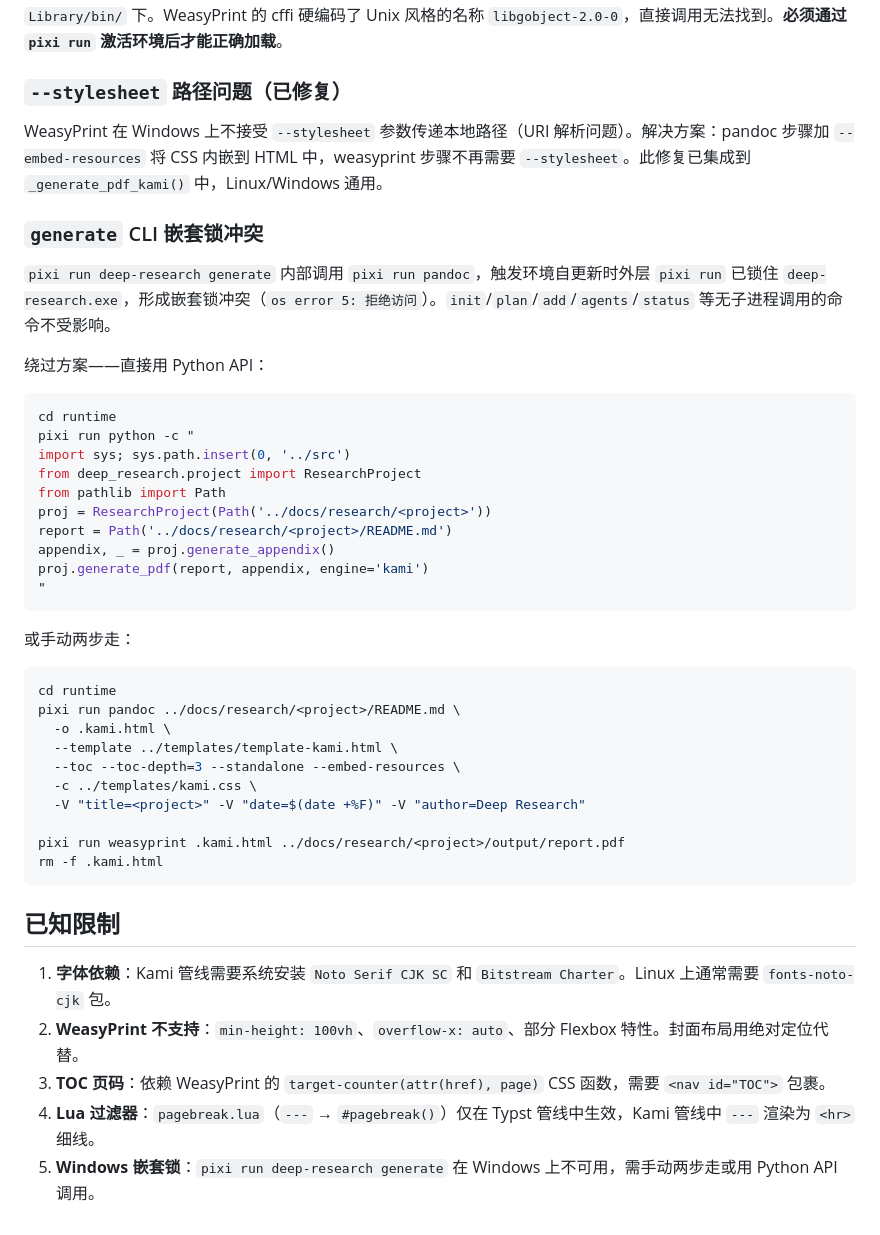
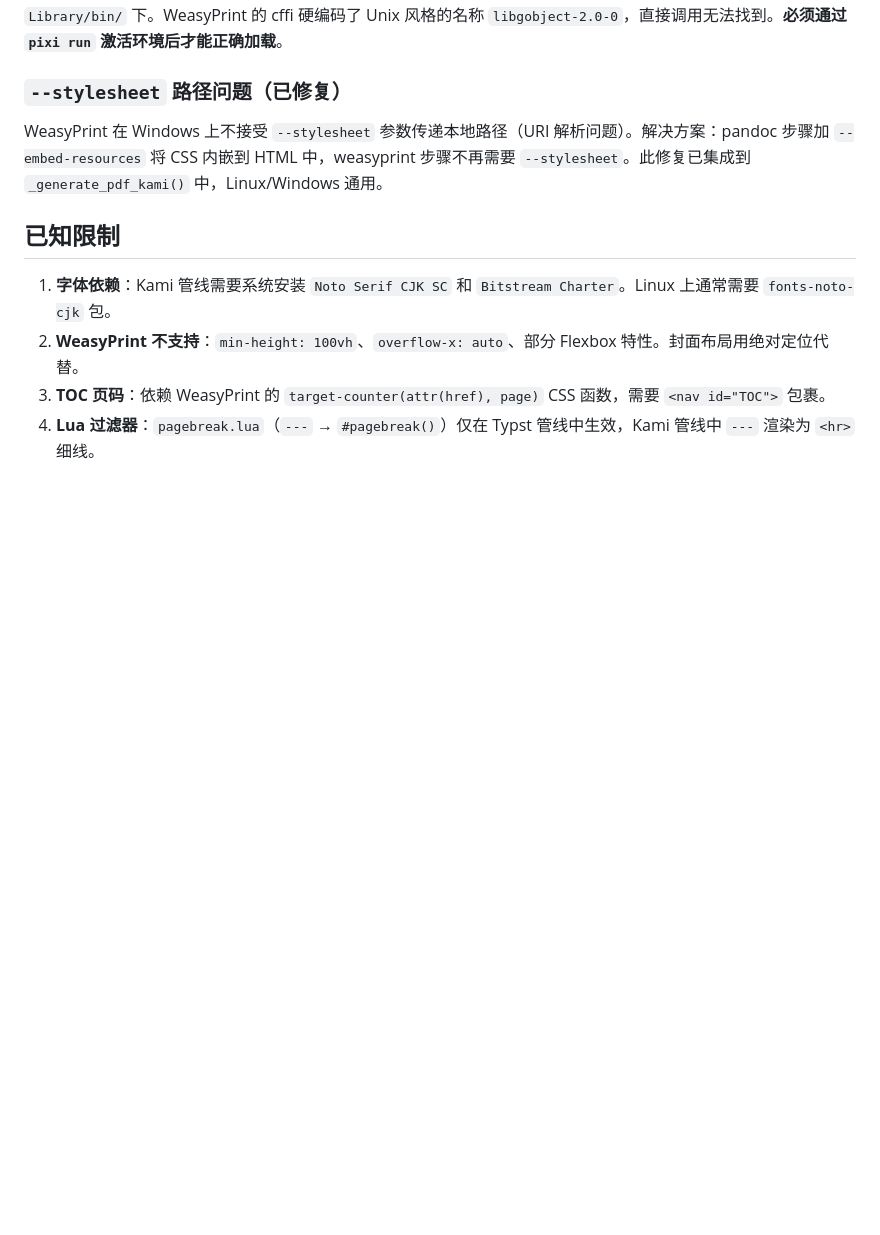
Before and after one commit to star-hengxing/deep-research, a Markdown page: docs/kami-pdf-pipeline.md, the part around the change. Drawn GitHub-style; blank space fills up the shorter version.

Commit message:
docs: remove Windows nested lock workaround from kami-pdf-pipeline
The pixi nested lock conflict was a code bug (now fixed), not a
Kami pipeline limitation. Remove the workaround section and the
corresponding known-limitation entry.

Co-Authored-By: Claude Opus 4.6 (1M context) <noreply@anthropic.com>

````diff
--- a/docs/kami-pdf-pipeline.md
+++ b/docs/kami-pdf-pipeline.md
@@ -119,44 +119,9 @@ WeasyPrint 依赖 GTK3 DLL（`gobject-2.0-0.dll`、`pango-1.0-0.dll` 等），
 
 WeasyPrint 在 Windows 上不接受 `--stylesheet` 参数传递本地路径（URI 解析问题）。解决方案：pandoc 步骤加 `--embed-resources` 将 CSS 内嵌到 HTML 中，weasyprint 步骤不再需要 `--stylesheet`。此修复已集成到 `_generate_pdf_kami()` 中，Linux/Windows 通用。
 
-### `generate` CLI 嵌套锁冲突
-
-`pixi run deep-research generate` 内部调用 `pixi run pandoc`，触发环境自更新时外层 `pixi run` 已锁住 `deep-research.exe`，形成嵌套锁冲突（`os error 5: 拒绝访问`）。`init`/`plan`/`add`/`agents`/`status` 等无子进程调用的命令不受影响。
-
-绕过方案——直接用 Python API：
-
-```bash
-cd runtime
-pixi run python -c "
-import sys; sys.path.insert(0, '../src')
-from deep_research.project import ResearchProject
-from pathlib import Path
-proj = ResearchProject(Path('../docs/research/<project>'))
-report = Path('../docs/research/<project>/README.md')
-appendix, _ = proj.generate_appendix()
-proj.generate_pdf(report, appendix, engine='kami')
-"
-```
-
-或手动两步走：
-
-```bash
-cd runtime
-pixi run pandoc ../docs/research/<project>/README.md \
-  -o .kami.html \
-  --template ../templates/template-kami.html \
-  --toc --toc-depth=3 --standalone --embed-resources \
-  -c ../templates/kami.css \
-  -V "title=<project>" -V "date=$(date +%F)" -V "author=Deep Research"
-
-pixi run weasyprint .kami.html ../docs/research/<project>/output/report.pdf
-rm -f .kami.html
-```
-
 ## 已知限制
 
 1. **字体依赖**：Kami 管线需要系统安装 `Noto Serif CJK SC` 和 `Bitstream Charter`。Linux 上通常需要 `fonts-noto-cjk` 包。
 2. **WeasyPrint 不支持**：`min-height: 100vh`、`overflow-x: auto`、部分 Flexbox 特性。封面布局用绝对定位代替。
 3. **TOC 页码**：依赖 WeasyPrint 的 `target-counter(attr(href), page)` CSS 函数，需要 `<nav id="TOC">` 包裹。
 4. **Lua 过滤器**：`pagebreak.lua`（`---` → `#pagebreak()`）仅在 Typst 管线中生效，Kami 管线中 `---` 渲染为 `<hr>` 细线。
-5. **Windows 嵌套锁**：`pixi run deep-research generate` 在 Windows 上不可用，需手动两步走或用 Python API 调用。
````
